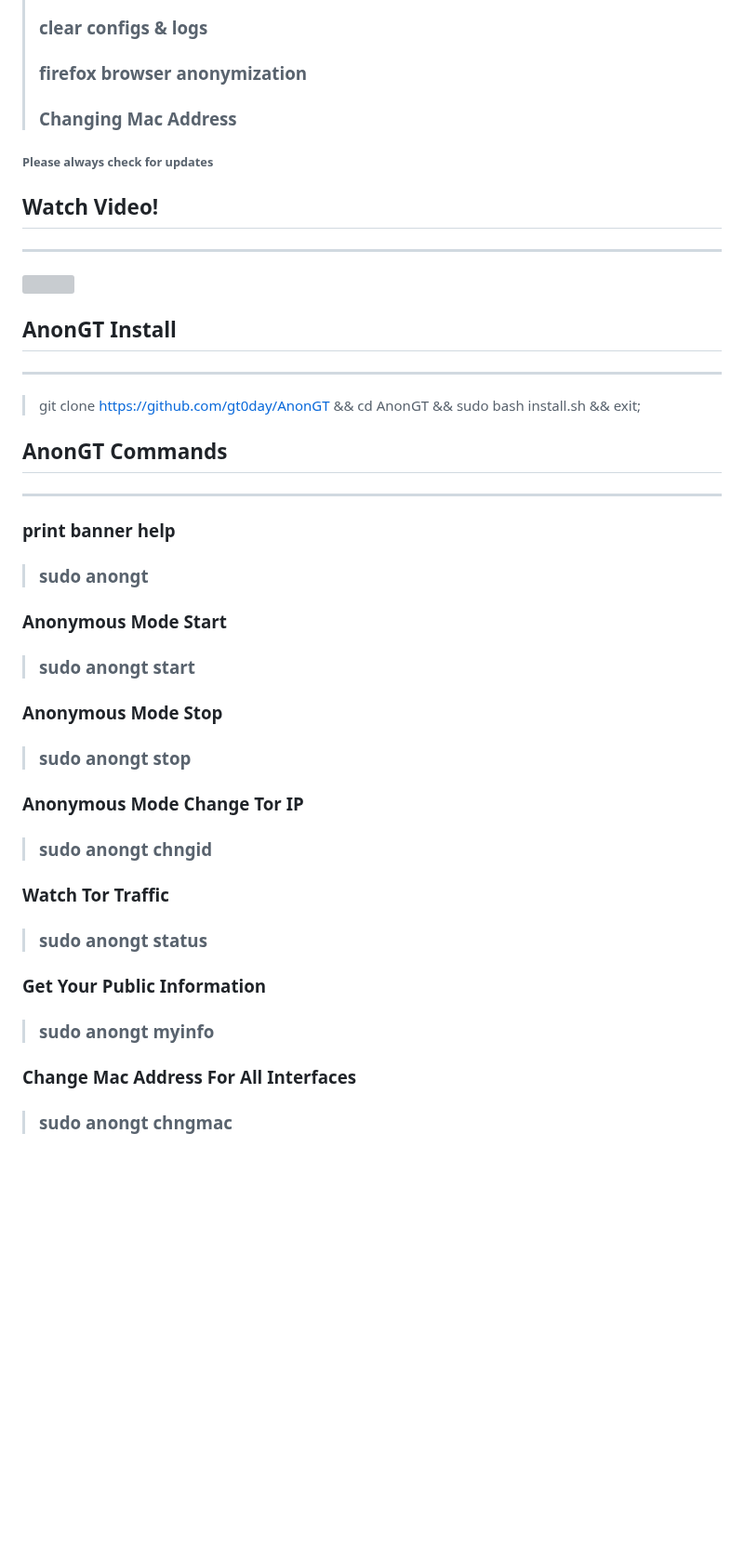
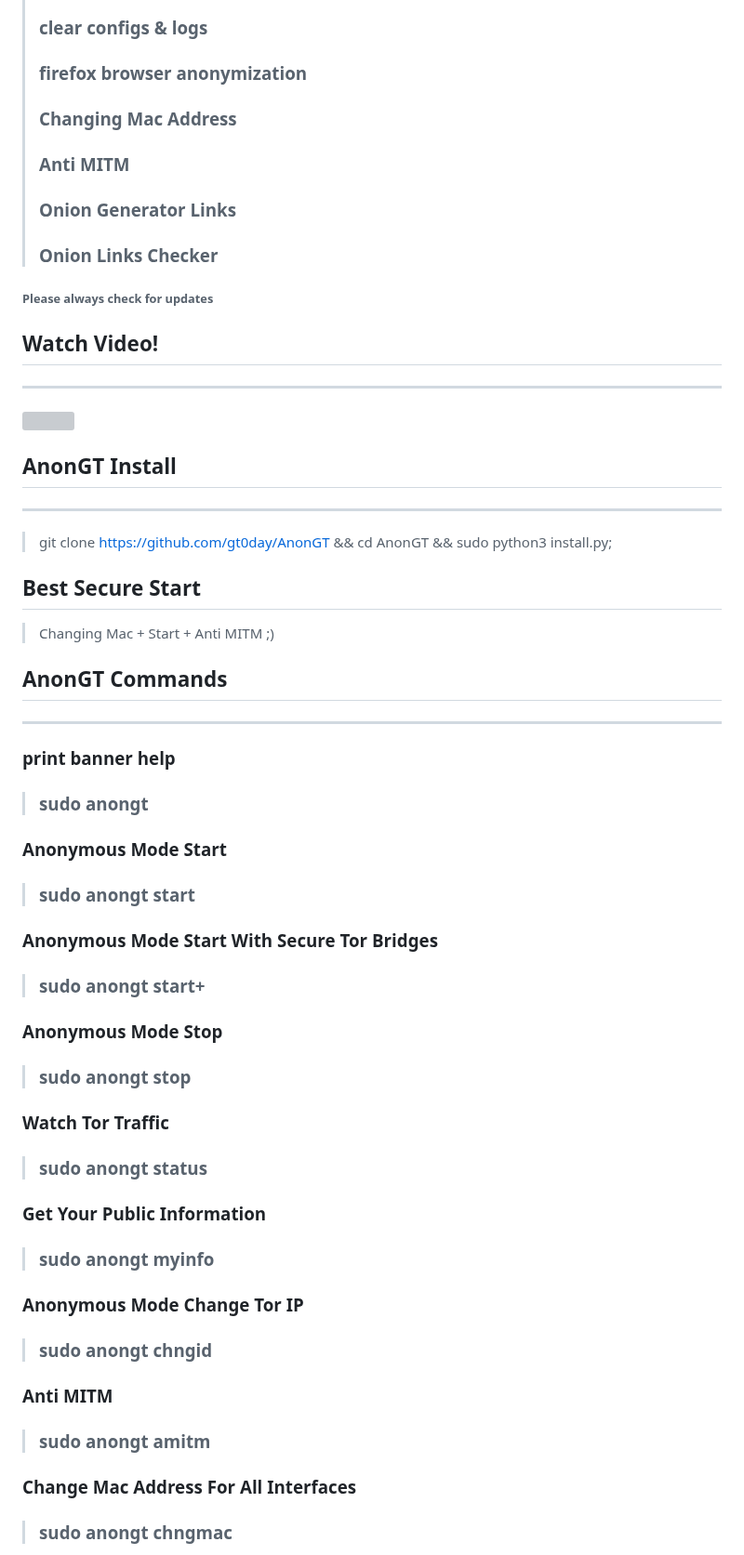
Before and after one commit to gt0day/AnonGT, a Markdown page: README.md, the part around one of its changes. Shown at 93% size. Rendered like a GitHub page; blank space fills up the shorter version; grey boxes are pictures that could not be loaded.

```diff
--- a/README.md
+++ b/README.md
@@ -16,6 +16,9 @@ ___
 > ### clear configs & logs
 > ### firefox browser anonymization
 > ### Changing Mac Address
+> ### Anti MITM
+> ### Onion Generator Links
+> ### Onion Links Checker
 
 ###### Please always check for updates
 
@@ -28,7 +31,10 @@ ___
 ## AnonGT Install
 
 ___
-> git clone https://github.com/gt0day/AnonGT && cd AnonGT && sudo bash install.sh && exit;
+> git clone https://github.com/gt0day/AnonGT && cd AnonGT && sudo python3 install.py;
+
+## Best Secure Start
+> Changing Mac + Start + Anti MITM ;)
 
 ## AnonGT Commands
 
@@ -42,13 +48,13 @@ ___
 
 > ### sudo anongt start
 
+### Anonymous Mode Start With Secure Tor Bridges
+
+> ### sudo anongt start+
+
 ### Anonymous Mode Stop
 
 > ### sudo anongt stop
-
-### Anonymous Mode Change Tor IP
-
-> ### sudo anongt chngid
 
 ### Watch Tor Traffic
 
@@ -58,6 +64,13 @@ ___
 
 > ### sudo anongt myinfo
 
+### Anonymous Mode Change Tor IP
+
+> ### sudo anongt chngid
+
+### Anti MITM
+> ### sudo anongt amitm
+
 ### Change Mac Address For All Interfaces
 
 > ### sudo anongt chngmac
```
Also changed, not shown: other parts of README.md (+24 -2 lines), anongt.png, 10 other files.
